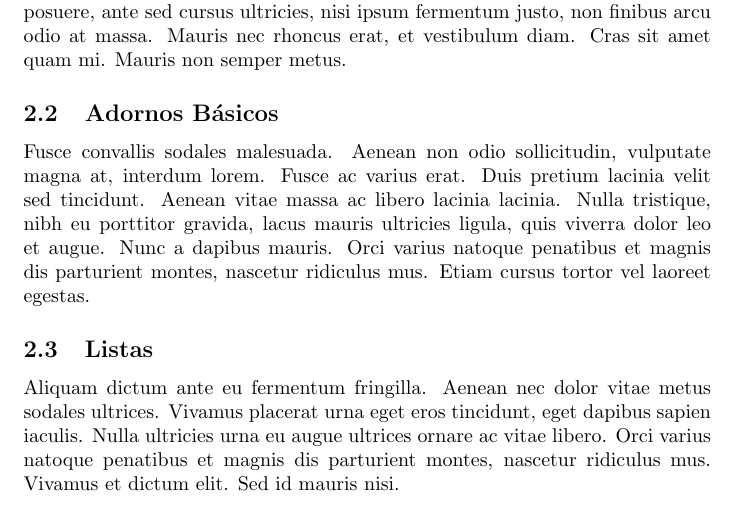
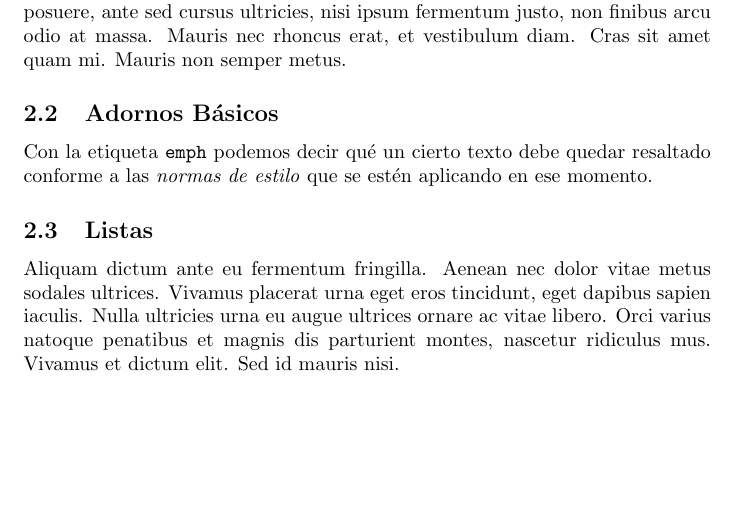
Before and after one commit to LatacitaTeaching/LatexDocumentByExample, a LaTeX problem sheet (latexByExample.tex): part of page 2 of 4 before the commit and part of page 2 of 3 after it, cut so that both start at the same text, the shorter picture padded with empty space. Compiled offline with pdfLaTeX.

Commit message:
Añadir adornos básicos
Se crea un ejemplo de utilización de las etiquetas \emph y \texttt.

```diff
--- a/latexByExample.tex
+++ b/latexByExample.tex
@@ -28,7 +28,7 @@ Maecenas et risus fringilla, viverra felis placerat, malesuada elit. Vestibulum
 
 \subsection{Adornos Básicos}
 
-Fusce convallis sodales malesuada. Aenean non odio sollicitudin, vulputate magna at, interdum lorem. Fusce ac varius erat. Duis pretium lacinia velit sed tincidunt. Aenean vitae massa ac libero lacinia lacinia. Nulla tristique, nibh eu porttitor gravida, lacus mauris ultricies ligula, quis viverra dolor leo et augue. Nunc a dapibus mauris. Orci varius natoque penatibus et magnis dis parturient montes, nascetur ridiculus mus. Etiam cursus tortor vel laoreet egestas.
+Con la etiqueta \texttt{emph} podemos decir qué un cierto texto debe quedar resaltado conforme a las \emph{normas de estilo} que se estén aplicando en ese momento.
 
 \subsection{Listas}
 
```
